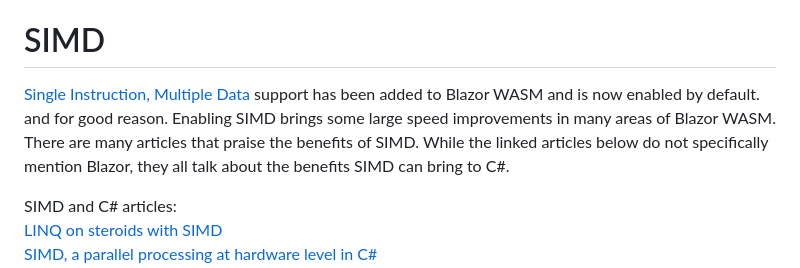
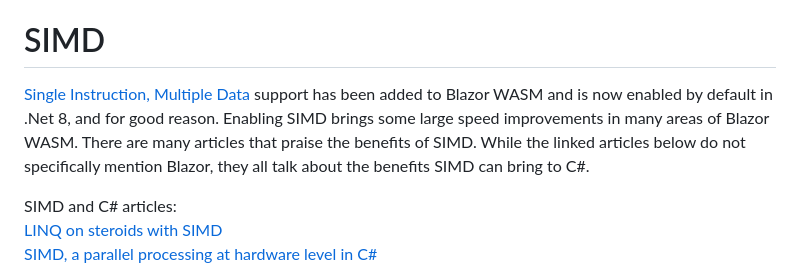
Before and after one commit to LostBeard/BlazorWASMSIMDDetectExample, a Markdown page: README.md, the part around the change. Drawn GitHub-style.

```diff
--- a/README.md
+++ b/README.md
@@ -5,7 +5,7 @@
 If you have done a lot of testing with Blazor WASM you may eventually hit some compatibility issues you weren't expecting. This .Net 8 Blazor WASM project demonstrates a way of detecting SIMD support and using it if available.
 
 # SIMD
-[Single Instruction, Multiple Data](https://v8.dev/features/simd) support has been added to Blazor WASM and is now enabled by default. and for good reason. Enabling SIMD brings some large speed improvements in many areas of Blazor WASM. There are many articles that praise the benefits of SIMD. While the linked articles below do not specifically mention Blazor, they all talk about the benefits SIMD can bring to C#.
+[Single Instruction, Multiple Data](https://v8.dev/features/simd) support has been added to Blazor WASM and is now enabled by default in .Net 8, and for good reason. Enabling SIMD brings some large speed improvements in many areas of Blazor WASM. There are many articles that praise the benefits of SIMD. While the linked articles below do not specifically mention Blazor, they all talk about the benefits SIMD can bring to C#.
 
 SIMD and C# articles:
 [LINQ on steroids with SIMD](https://steven-giesel.com/blogPost/faf06188-bae9-484d-804d-a42d58d18cad)
```
